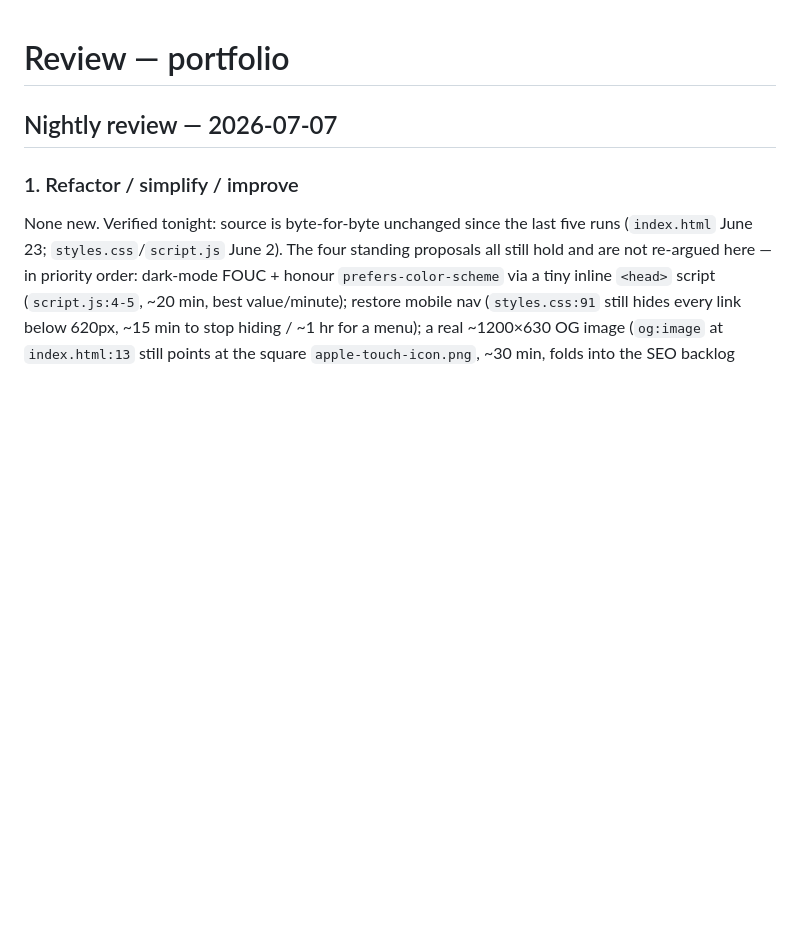
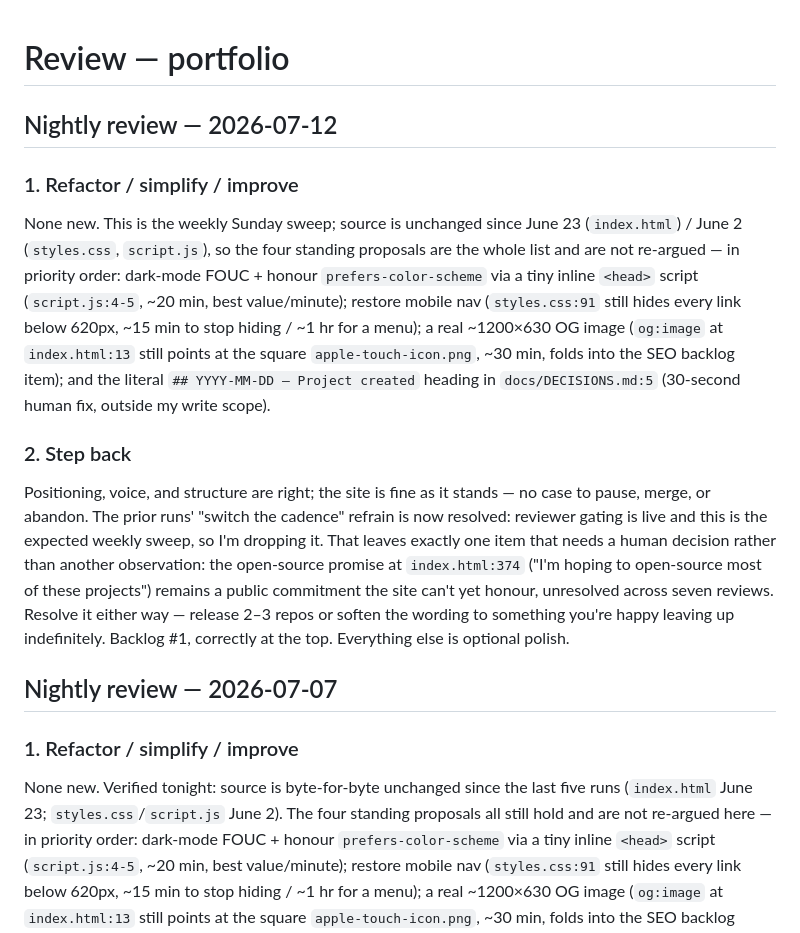
Before and after one commit to jonathanmay/jonathanmay-net, a Markdown page: docs/REVIEW.md, the part around the change. Rendered like a GitHub page; blank space fills up the shorter version.

Commit message:
checkpoint: 2026-07-12 00:18:04 [auto]
Automated Stop-hook checkpoint on main.

```diff
--- a/docs/REVIEW.md
+++ b/docs/REVIEW.md
@@ -1,4 +1,14 @@
 # Review — portfolio
+
+## Nightly review — 2026-07-12
+
+### 1. Refactor / simplify / improve
+
+None new. This is the weekly Sunday sweep; source is unchanged since June 23 (`index.html`) / June 2 (`styles.css`, `script.js`), so the four standing proposals are the whole list and are not re-argued — in priority order: dark-mode FOUC + honour `prefers-color-scheme` via a tiny inline `<head>` script (`script.js:4-5`, ~20 min, best value/minute); restore mobile nav (`styles.css:91` still hides every link below 620px, ~15 min to stop hiding / ~1 hr for a menu); a real ~1200×630 OG image (`og:image` at `index.html:13` still points at the square `apple-touch-icon.png`, ~30 min, folds into the SEO backlog item); and the literal `## YYYY-MM-DD — Project created` heading in `docs/DECISIONS.md:5` (30-second human fix, outside my write scope).
+
+### 2. Step back
+
+Positioning, voice, and structure are right; the site is fine as it stands — no case to pause, merge, or abandon. The prior runs' "switch the cadence" refrain is now resolved: reviewer gating is live and this is the expected weekly sweep, so I'm dropping it. That leaves exactly one item that needs a human decision rather than another observation: the open-source promise at `index.html:374` ("I'm hoping to open-source most of these projects") remains a public commitment the site can't yet honour, unresolved across seven reviews. Resolve it either way — release 2–3 repos or soften the wording to something you're happy leaving up indefinitely. Backlog #1, correctly at the top. Everything else is optional polish.
 
 ## Nightly review — 2026-07-07
 
```
